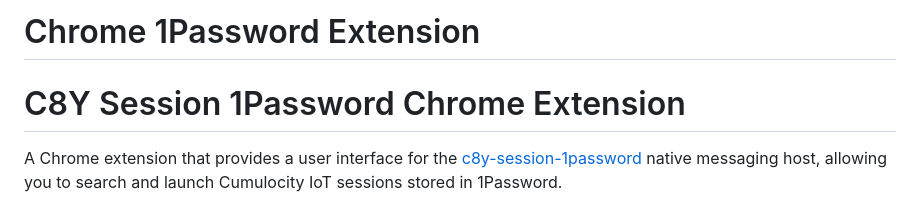
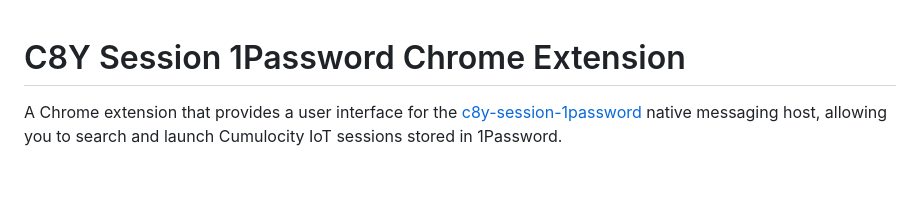
Before and after one commit to thomaswinkler/c8y-chrome-1password, a Markdown page: README.md, the part around the change. Rendered like a GitHub page; blank space fills up the shorter version.

Commit message:
fix: Updated README to remove duplicate headline

```diff
--- a/README.md
+++ b/README.md
@@ -1,5 +1,3 @@
-# Chrome 1Password Extension
-
 # C8Y Session 1Password Chrome Extension
 
 A Chrome extension that provides a user interface for the [c8y-session-1password](https://github.com/thomaswinkler/c8y-session-1password) native messaging host, allowing you to search and launch Cumulocity IoT sessions stored in 1Password.
```
